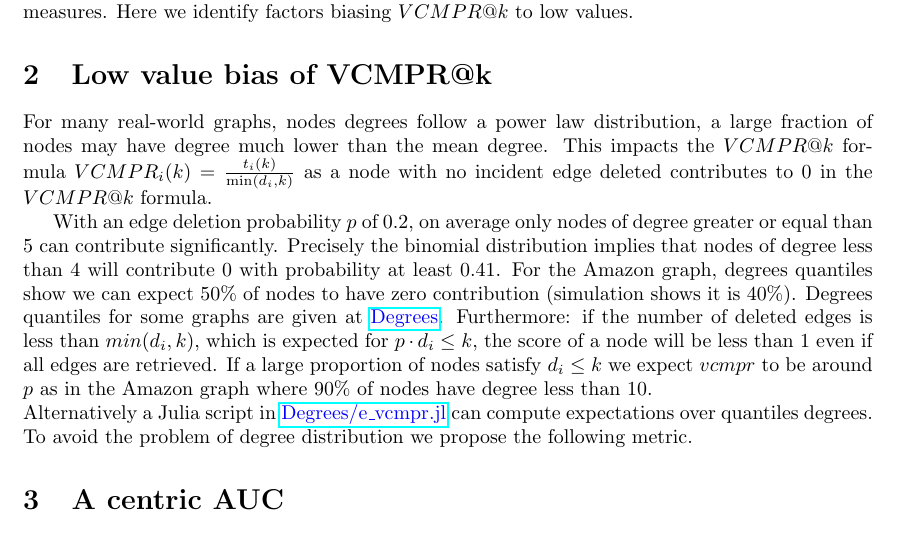
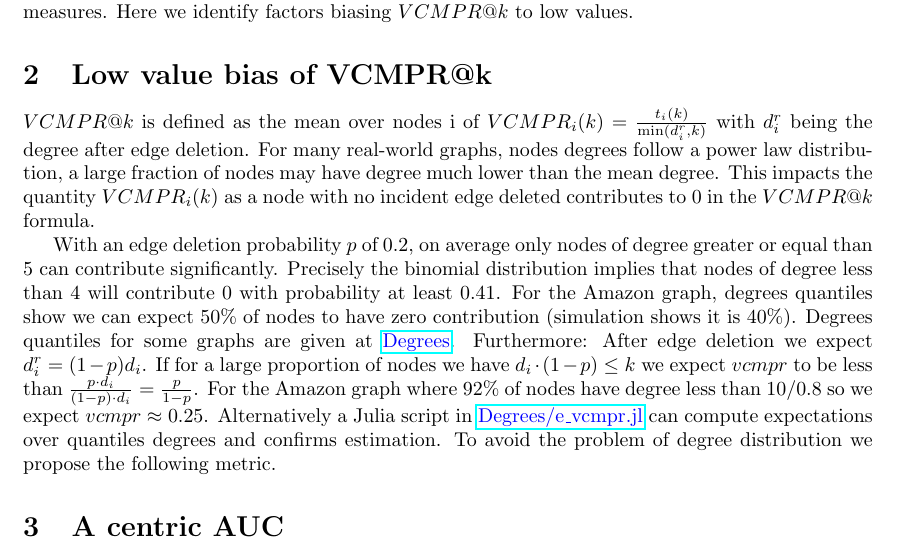
Before and after one commit to jean-pierreBoth/linkauc, a LaTeX document (Latex/linkauc-pnas.tex): part of page 1 of 2, cut so that both start at the same text. Compiled offline with pdfLaTeX.

Commit message:
fix degree problem.

```diff
--- a/Latex/linkauc-pnas.tex
+++ b/Latex/linkauc-pnas.tex
@@ -37,15 +37,18 @@ Here we identify factors biasing $VCMPR@k$ to low values.
 
 
 \section{Low value bias of VCMPR@k}
+$VCMPR@k$ is defined as the mean over nodes i of  $ VCMPR_{i}(k)= \frac{t_{i}(k)}{\min(d_{i}^{r},k)}$ with $ d_{i}^{r} $ being the degree after edge deletion.
 For many real-world graphs, nodes degrees follow a power law distribution, a large fraction of nodes may have degree much lower than the mean degree.
-This impacts the $VCMPR@k$ formula $ VCMPR_{i}(k)= \frac{t_{i}(k)}{\min(d_{i},k)}$ as a node with no incident edge deleted contributes to 0 in the $VCMPR@k$ formula.
+This impacts the quantity $ VCMPR_{i}(k)$ as a node with no incident edge deleted contributes to 0 in the $VCMPR@k$ formula.
 
 With an edge deletion probability $p$ of 0.2, on average only nodes of degree greater or equal than 5 can contribute significantly. Precisely the binomial distribution implies that nodes of degree less than 4 will contribute 0 with probability at least 0.41.
 For the Amazon graph, degrees quantiles show we can expect 50\% of nodes to have zero contribution (simulation shows it is 40\%).
 Degrees quantiles for some graphs are given at \href{https://github.com/jean-pierreBoth/linkauc/tree/master/Degrees}{\color{blue}Degrees}.
-Furthermore: if the number of deleted edges is less than $min(d_{i},k)$, which is expected for $p \cdot d_{i} \leq k$, the score of a node will be less than 1 even if all edges are retrieved.
-If a large proportion of nodes satisfy $d_{i} \le k$ we expect $vcmpr$ to be around $p$ as in the Amazon graph where 90\% of nodes have degree less than 10.\\
-Alternatively a Julia script in \href{https://github.com/jean-pierreBoth/linkauc/tree/master/Degrees}{\color{blue}Degrees/e\_vcmpr.jl} can compute expectations over quantiles degrees.
+Furthermore: After edge deletion we expect $ d_{i}^{r} = (1 - p) d_{i} $.
+If for a large proportion of nodes we have $ d_{i} \cdot (1 - p) \leq k $ we expect $vcmpr$ to be less
+than  $\frac{p \cdot d_{i}}{(1- p) \cdot d_{i}} = \frac{p}{1-p}$.
+For the Amazon graph where 92\% of nodes have degree less than 10/0.8 so we expect $vcmpr \approx 0.25$.
+Alternatively a Julia script in \href{https://github.com/jean-pierreBoth/linkauc/tree/master/Degrees}{\color{blue}Degrees/e\_vcmpr.jl} can compute expectations over quantiles degrees and confirms estimation.
 To avoid the problem of degree distribution we propose the following metric.
 
 \section{A centric AUC}
```
Also changed, not shown: 1 other file.
